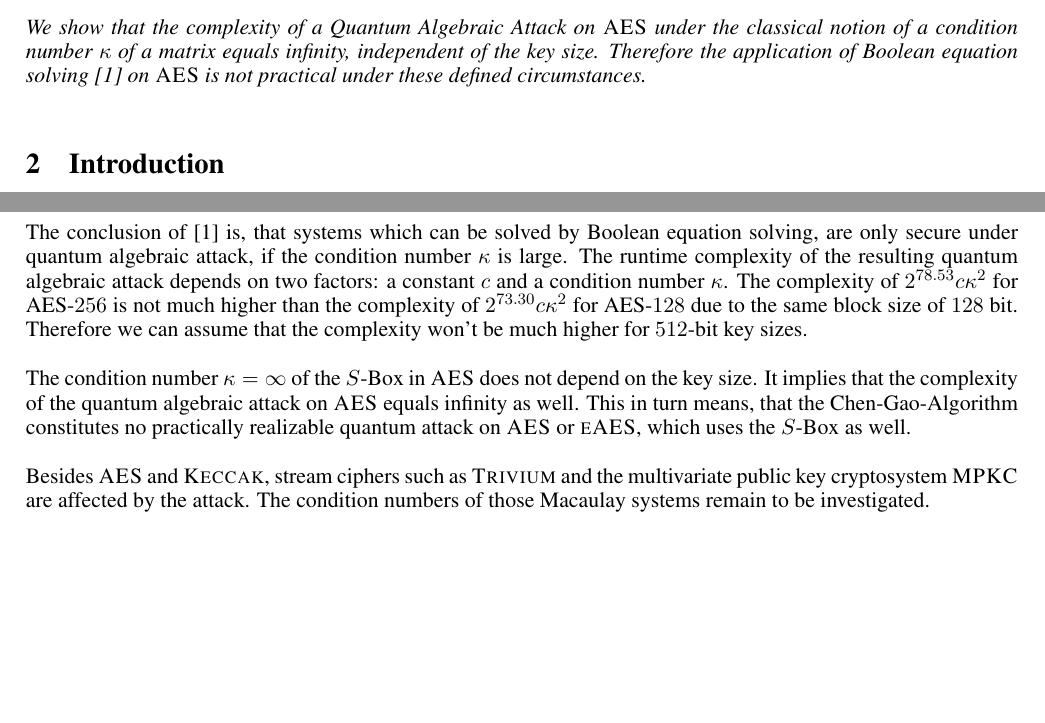
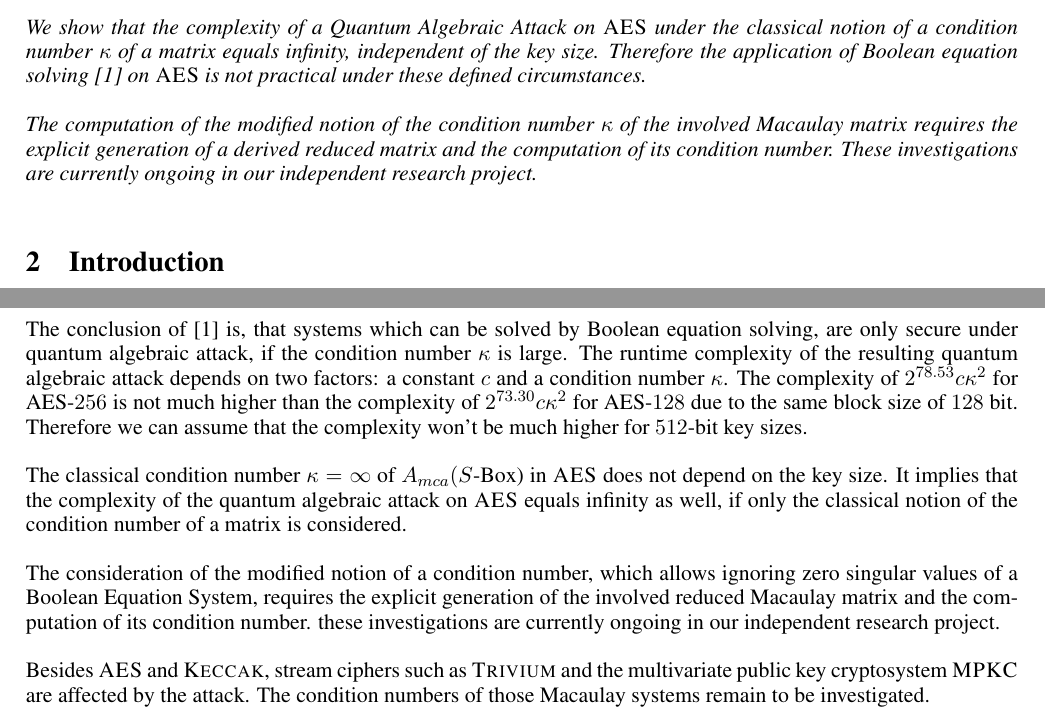
Before and after one commit to Quant-X-Security-Coding-GmbH/QAA_Condition_Number, a LaTeX document (official_paper/QAA_on_AES_paper.tex): two parts of pages 1 and 5 of 7, joined at a grey line, cut so that both start at the same text, the shorter picture padded with empty space. The pictures show the PDF file official_paper/QAA_on_AES_paper.pdf that the author committed with the source.

Commit message:
work in progress statement about explicit kappa computation in abstract and conclusion

```diff
--- a/official_paper/QAA_on_AES_paper.tex
+++ b/official_paper/QAA_on_AES_paper.tex
@@ -60,7 +60,10 @@ Dipl. Math. Xenia Bogomolec,
 \textit{We investigate the condition number of the Macaulay matrix in the Quantum Algebraic Attack \cite{QAA} on the symmetric cryptographic algorithm \textsc{AES} (Advanced Encryption Standard \cite{AES}). \textsc{AES} is the standardized version of \textsc{Rijndael} and globally used for hybrid encryption in protocols such as TLS, OpenPGP, SSH, IPSec, etc. as well as for purely symmetric applications such as hard disk encryption.} \\
 
 \noindent
-\textit{We show that the complexity of a Quantum Algebraic Attack on \textsc{AES} under the classical notion of a condition number $\kappa$ of a matrix equals infinity, independent of the key size. Therefore the application of Boolean equation solving \cite{QAA} on \textsc{AES} is not practical under these defined circumstances.} \\
+\textit{We show that the complexity of a Quantum Algebraic Attack on \textsc{AES} under the classical notion of a condition number $\kappa$ of a matrix equals infinity, independent of the key size. Therefore the application of Boolean equation solving \cite{QAA} on \textsc{AES} is not practical under these defined circumstances. } \\
+
+\noindent
+\textit{The computation of the modified notion of the condition number $\kappa$ of the involved Macaulay matrix requires the explicit generation of a derived reduced matrix and the computation of its condition number. These investigations are currently ongoing in our independent research project. } \\
 
 
 \section{Introduction}
@@ -283,8 +286,10 @@ The number of entries $\neq 0 = 1$ equals the $\mathcal{T}$-sparseness in table
 The conclusion of \cite{QAA} is, that systems which can be solved by Boolean equation solving, are only secure under quantum algebraic attack, if the condition number $\kappa$ is large. The runtime complexity of the resulting quantum algebraic attack depends on two factors: a constant $c$ and a condition number $\kappa$. The complexity of $2^{78.53}c\kappa^2$ for \text{AES}-$256$ is not much higher than the complexity of $2^{73.30}c\kappa^2$ for \text{AES}-$128$ due to the same block size of $128$ bit. Therefore we can assume that the complexity won't be much higher for $512$-bit key sizes.\\
 
 \noindent
-The condition number $\kappa = \infty$ of the $S$-Box in \textsc{AES} does not depend on the key size. It implies that the complexity of the quantum algebraic attack on \textsc{AES} equals infinity as well.
-This in turn means, that the Chen-Gao-Algorithm constitutes no practically realizable quantum attack on \textsc{AES} or \textsc{eAES}, which uses the $S$-Box as well. \\
+The classical condition number $\kappa = \infty$ of $A_{mca}(S$-Box) in \textsc{AES} does not depend on the key size. It implies that the complexity of the quantum algebraic attack on \textsc{AES} equals infinity as well, if only the classical notion of the condition number of a matrix is considered. \\
+
+\noindent
+The consideration of the modified notion of a condition number, which allows ignoring zero singular values of a Boolean Equation System, requires the explicit generation of the involved reduced Macaulay matrix and the computation of its condition number. these investigations are currently ongoing in our independent research project. \\
 
 \noindent
 Besides \textsc{AES} and \textsc{Keccak}, stream ciphers such as \textsc{Trivium} and the multivariate public key cryptosystem \textsc{MPKC} are affected by the attack. The condition numbers of those Macaulay systems remain to be investigated.\\
```
Also changed, not shown: official_paper/QAA_on_AES_paper.pdf, 2 other files.
